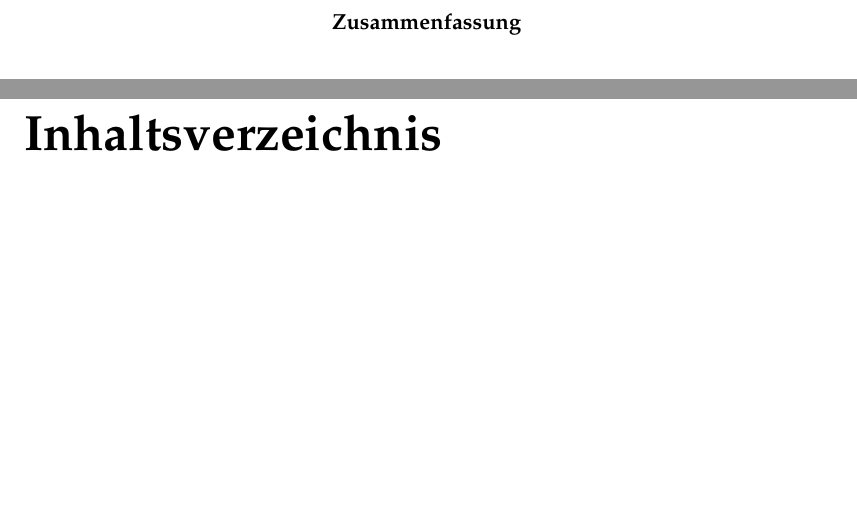
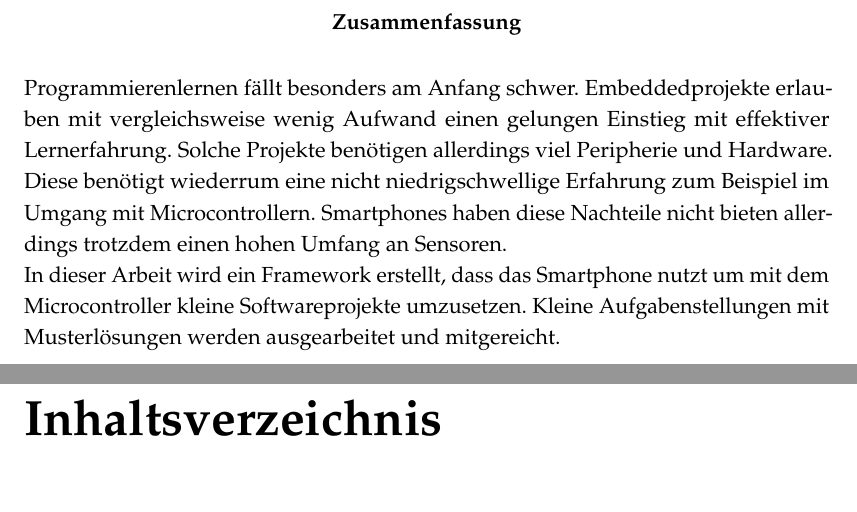
Before and after one commit to mcerwenetz/BA, a LaTeX thesis (LaTeXThesis/thesis.tex): two parts of pages 3 and 4 of 12, joined at a grey line, cut so that both start at the same text, the shorter picture padded with empty space. Compiled offline with pdfLaTeX.

Commit message:
abstract

```diff
--- a/LaTeXThesis/thesis.tex
+++ b/LaTeXThesis/thesis.tex
@@ -27,7 +27,14 @@ für die didaktische Unterstützung von Programmiervorlesungen}
 \include{vorspann} % Titelseite, Erklärungen, etc.
 
 \begin{abstract}
-
+  Programmierenlernen fällt besonders am Anfang schwer.
+  Embeddedprojekte erlauben mit vergleichsweise wenig Aufwand einen gelungen Einstieg mit effektiver Lernerfahrung.
+  Solche Projekte benötigen allerdings viel Peripherie und Hardware.
+  Diese benötigt wiederrum eine nicht niedrigschwellige Erfahrung zum Beispiel im Umgang mit Microcontrollern.
+  Smartphones haben diese Nachteile nicht bieten allerdings trotzdem einen hohen Umfang an Sensoren.
+  \\
+  In dieser Arbeit wird ein Framework erstellt, dass das Smartphone nutzt um mit dem Microcontroller kleine Softwareprojekte umzusetzen.
+  Kleine Aufgabenstellungen mit Musterlösungen werden ausgearbeitet und mitgereicht.
 \end{abstract}
 
 \tableofcontents
```
Also changed, not shown: LaTeXThesis/thesis.pdf.
